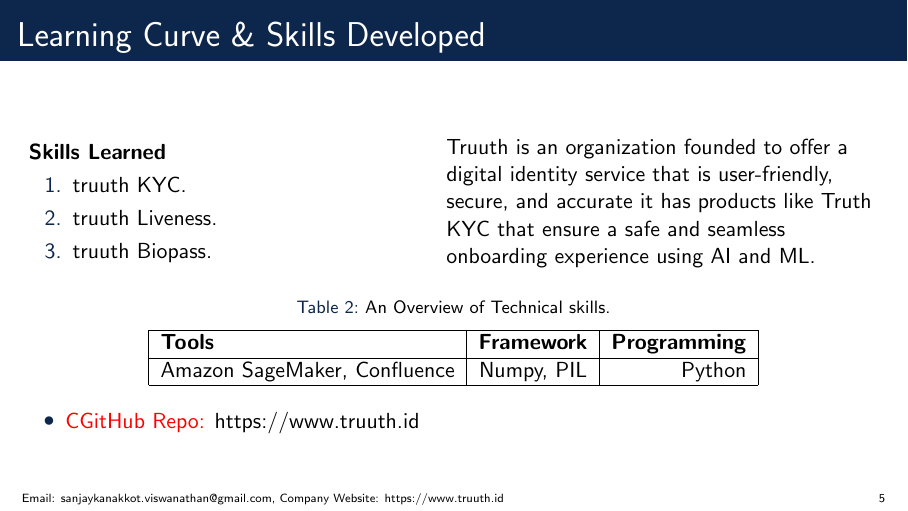
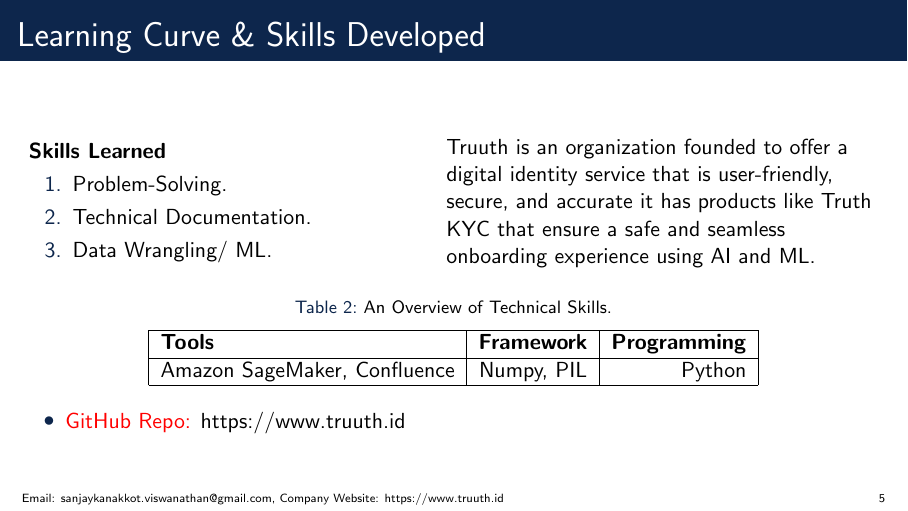
Before and after one commit to sanjay-kv/Final-Project-Presentation---Truuth, LaTeX slides (sample.tex): page 5 of 6. Compiled offline with pdfLaTeX.

Commit message:
Added the skill set

```diff
--- a/sample.tex
+++ b/sample.tex
@@ -162,9 +162,9 @@
         \column{.45\textwidth} % Left column and width
         \textbf{Skills Learned}
         \begin{enumerate}
-            \item truuth KYC.
-            \item truuth Liveness.
-            \item truuth Biopass.
+            \item Problem-Solving.
+            \item Technical Documentation.
+            \item Data Wrangling/ ML.
         \end{enumerate}
 
         \column{.5\textwidth} % Right column and width
@@ -174,7 +174,7 @@
 
 \begin{table}[h!]
   \begin{center}
-    \caption{An Overview of Technical skills.}
+    \caption{An Overview of Technical Skills.}
     \label{tab:table1}
     \begin{tabular}{|l|c|r|} % <-- Alignments: 1st column left, 2nd middle and 3rd right, with vertical lines in between
       \hline
@@ -189,7 +189,7 @@
 \end{table}   \newline
 \begin{itemize}
 
-    \item \alert{CGitHub Repo:}\href{ https://www.truuth.id/}{ https://www.truuth.id}
+    \item \alert{GitHub Repo:}\href{ https://www.truuth.id/}{ https://www.truuth.id}
 
     \end{itemize}
 \end{frame}
```
